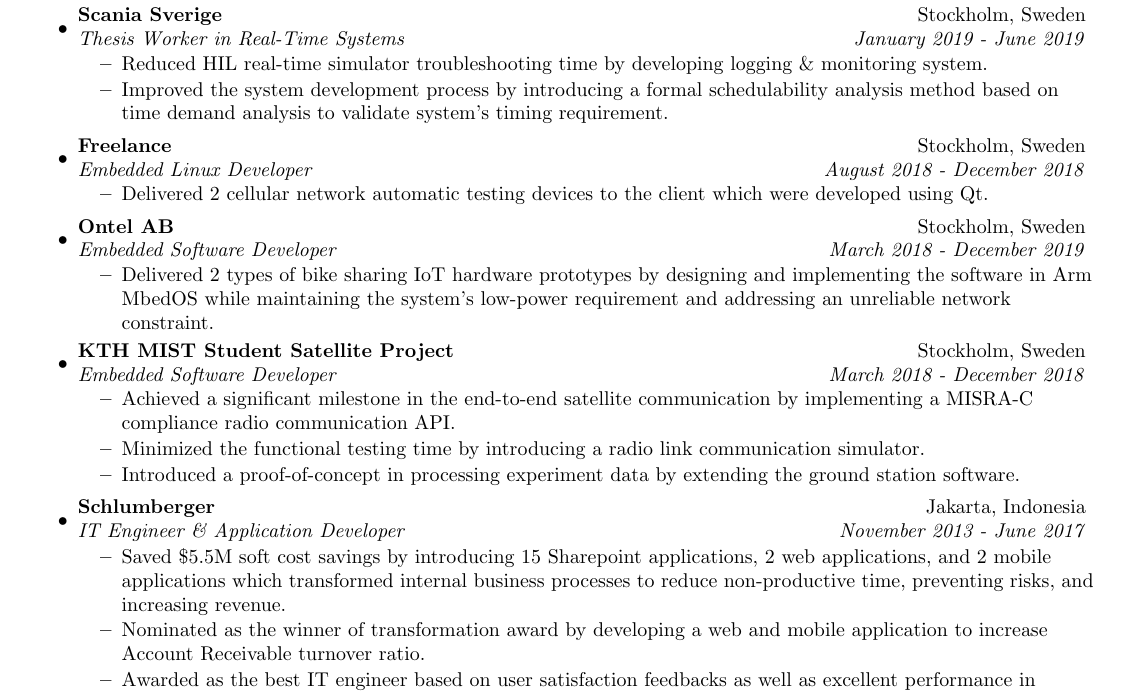
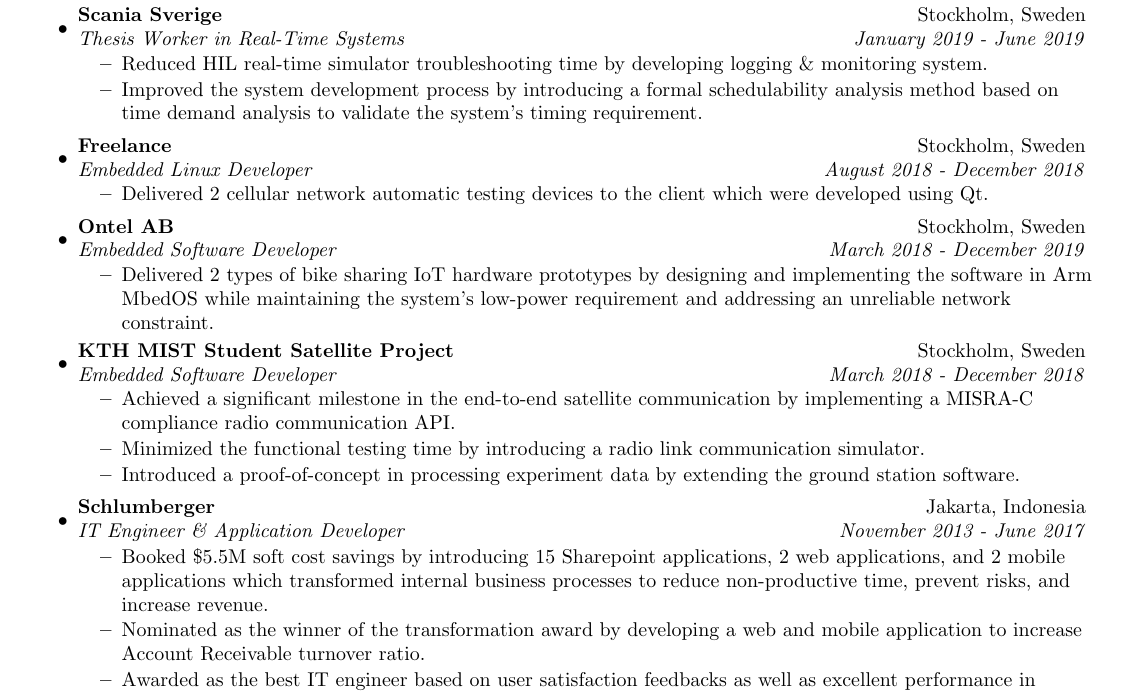
Before and after one commit to andung07/resume, a LaTeX CV (MuhamadAndungResume.tex): part of the page, cut so that both start at the same text. Compiled offline with pdfLaTeX.

Commit message:
Fixing grammars

```diff
--- a/MuhamadAndungResume.tex
+++ b/MuhamadAndungResume.tex
@@ -89,7 +89,7 @@
         \begin{itemize}
           \resitem{Reduced HIL real-time simulator troubleshooting time by developing logging \& monitoring system.}
           % \resitem{Maintained the real-time requirement of RT-Linux tasks by offloading non-crucial functionality into low priority tasks.}
-          \resitem{Improved the system development process by introducing a formal schedulability analysis method based on time demand analysis to validate system's timing requirement.}
+          \resitem{Improved the system development process by introducing a formal schedulability analysis method based on time demand analysis to validate the system's timing requirement.}
         \end{itemize}
 
   \item
@@ -115,8 +115,8 @@
   \item
         \ressubheading{Schlumberger}{Jakarta, Indonesia}{IT Engineer \& Application Developer}{November 2013 - June 2017}
         \begin{itemize}
-          \resitem{Saved \$5.5M soft cost savings by introducing 15 Sharepoint applications, 2 web applications, and 2 mobile applications which transformed internal business processes to reduce non-productive time, preventing risks, and increasing revenue.}
-          \resitem{Nominated as the winner of transformation award by developing a web and mobile application to increase Account Receivable turnover ratio.}
+          \resitem{Booked \$5.5M soft cost savings by introducing 15 Sharepoint applications, 2 web applications, and 2 mobile applications which transformed internal business processes to reduce non-productive time, prevent risks, and increase revenue.}
+          \resitem{Nominated as the winner of the transformation award by developing a web and mobile application to increase Account Receivable turnover ratio.}
           \resitem{Awarded as the best IT engineer based on user satisfaction feedbacks as well as excellent performance in maintaining IT services availability.}
         \end{itemize}
 
```
Also changed, not shown: MuhamadAndungResume.pdf.
